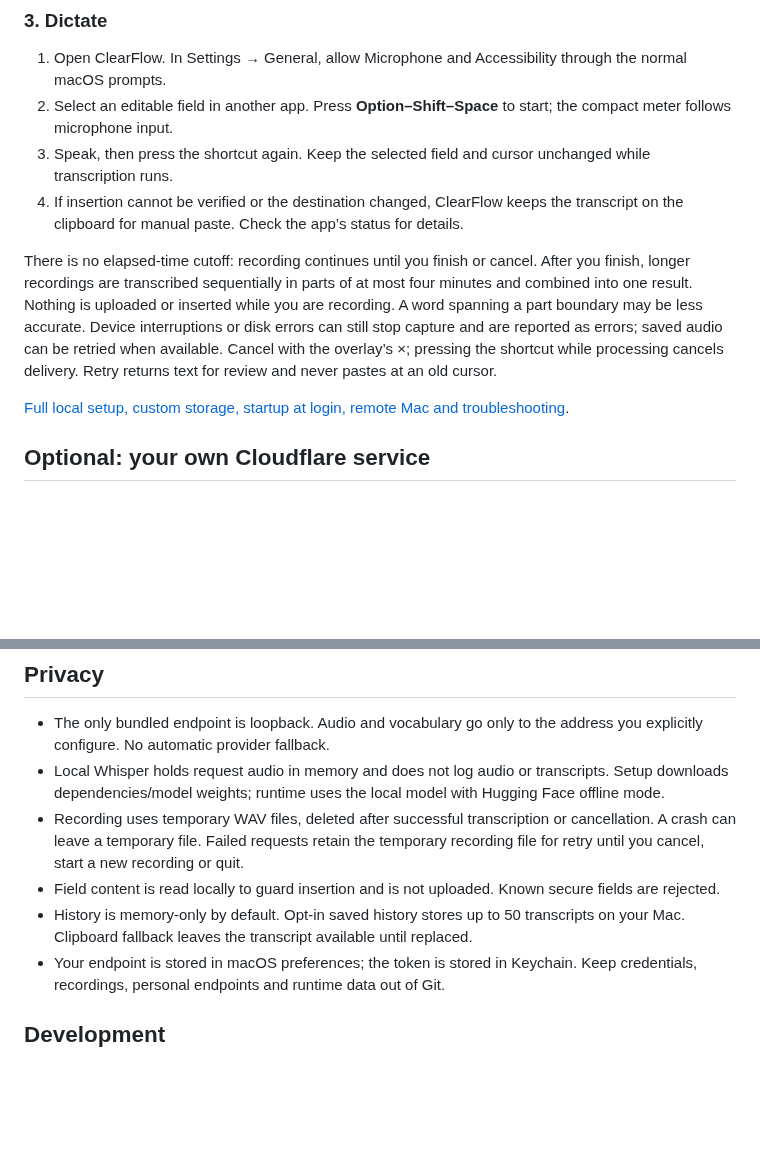
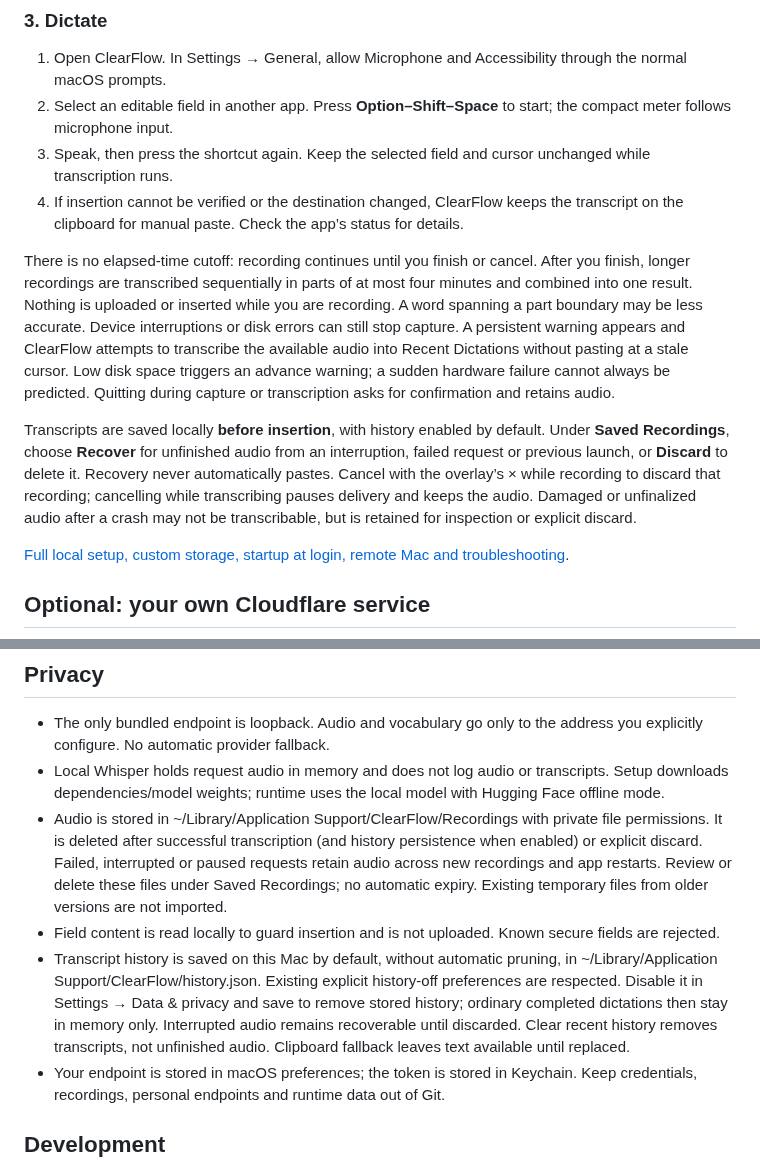
Before and after one commit to ichen27/clearflow, a Markdown page: README.md, 2 parts joined by grey strips. GitHub-like rendering; blank space fills up the shorter version.

Commit message:
Preserve dictations across interruptions and restarts (#10)

```diff
--- a/README.md
+++ b/README.md
@@ -66,7 +66,9 @@ In **Settings → General**, click the shortcut, then press your new key combina
 3. Speak, then press the shortcut again. Keep the selected field and cursor unchanged while transcription runs.
 4. If insertion cannot be verified or the destination changed, ClearFlow keeps the transcript on the clipboard for manual paste. Check the app’s status for details.
 
-There is no elapsed-time cutoff: recording continues until you finish or cancel. After you finish, longer recordings are transcribed sequentially in parts of at most four minutes and combined into one result. Nothing is uploaded or inserted while you are recording. A word spanning a part boundary may be less accurate. Device interruptions or disk errors can still stop capture and are reported as errors; saved audio can be retried when available. Cancel with the overlay’s ×; pressing the shortcut while processing cancels delivery. Retry returns text for review and never pastes at an old cursor.
+There is no elapsed-time cutoff: recording continues until you finish or cancel. After you finish, longer recordings are transcribed sequentially in parts of at most four minutes and combined into one result. Nothing is uploaded or inserted while you are recording. A word spanning a part boundary may be less accurate. Device interruptions or disk errors can still stop capture. A persistent warning appears and ClearFlow attempts to transcribe the available audio into Recent Dictations without pasting at a stale cursor. Low disk space triggers an advance warning; a sudden hardware failure cannot always be predicted. Quitting during capture or transcription asks for confirmation and retains audio.
+
+Transcripts are saved locally **before insertion**, with history enabled by default. Under **Saved Recordings**, choose **Recover** for unfinished audio from an interruption, failed request or previous launch, or **Discard** to delete it. Recovery never automatically pastes. Cancel with the overlay’s × while recording to discard that recording; cancelling while transcribing pauses delivery and keeps the audio. Damaged or unfinalized audio after a crash may not be transcribable, but is retained for inspection or explicit discard.
 
 [Full local setup, custom storage, startup at login, remote Mac and troubleshooting](local-stt/README.md).
 
@@ -78,9 +80,9 @@ Deploy the supplied Worker in **your own account**, generate your own secret, an
 
 - The only bundled endpoint is loopback. Audio and vocabulary go only to the address you explicitly configure. No automatic provider fallback.
 - Local Whisper holds request audio in memory and does not log audio or transcripts. Setup downloads dependencies/model weights; runtime uses the local model with Hugging Face offline mode.
-- Recording uses temporary WAV files, deleted after successful transcription or cancellation. A crash can leave a temporary file. Failed requests retain the temporary recording file for retry until you cancel, start a new recording or quit.
+- Audio is stored in ~/Library/Application Support/ClearFlow/Recordings with private file permissions. It is deleted after successful transcription (and history persistence when enabled) or explicit discard. Failed, interrupted or paused requests retain audio across new recordings and app restarts. Review or delete these files under Saved Recordings; no automatic expiry. Existing temporary files from older versions are not imported.
 - Field content is read locally to guard insertion and is not uploaded. Known secure fields are rejected.
-- History is memory-only by default. Opt-in saved history stores up to 50 transcripts on your Mac. Clipboard fallback leaves the transcript available until replaced.
+- Transcript history is saved on this Mac by default, without automatic pruning, in ~/Library/Application Support/ClearFlow/history.json. Existing explicit history-off preferences are respected. Disable it in Settings → Data & privacy and save to remove stored history; ordinary completed dictations then stay in memory only. Interrupted audio remains recoverable until discarded. Clear recent history removes transcripts, not unfinished audio. Clipboard fallback leaves text available until replaced.
 - Your endpoint is stored in macOS preferences; the token is stored in Keychain. Keep credentials, recordings, personal endpoints and runtime data out of Git.
 
 ## Development
```
Also changed, not shown: docs/media/README.md (+4 -0 lines), docs/media/recovery-warning.png (added), 10 other files.
